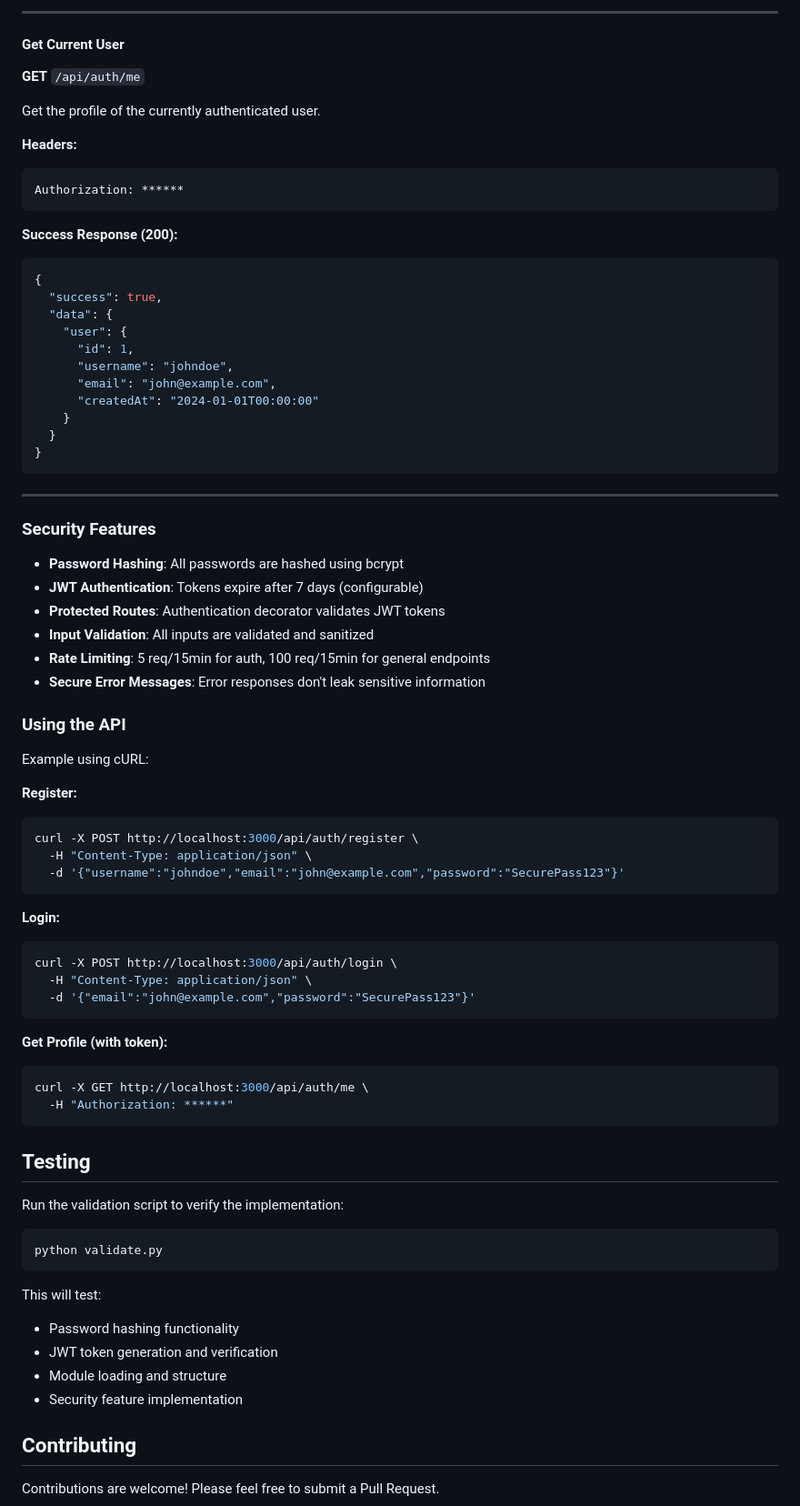
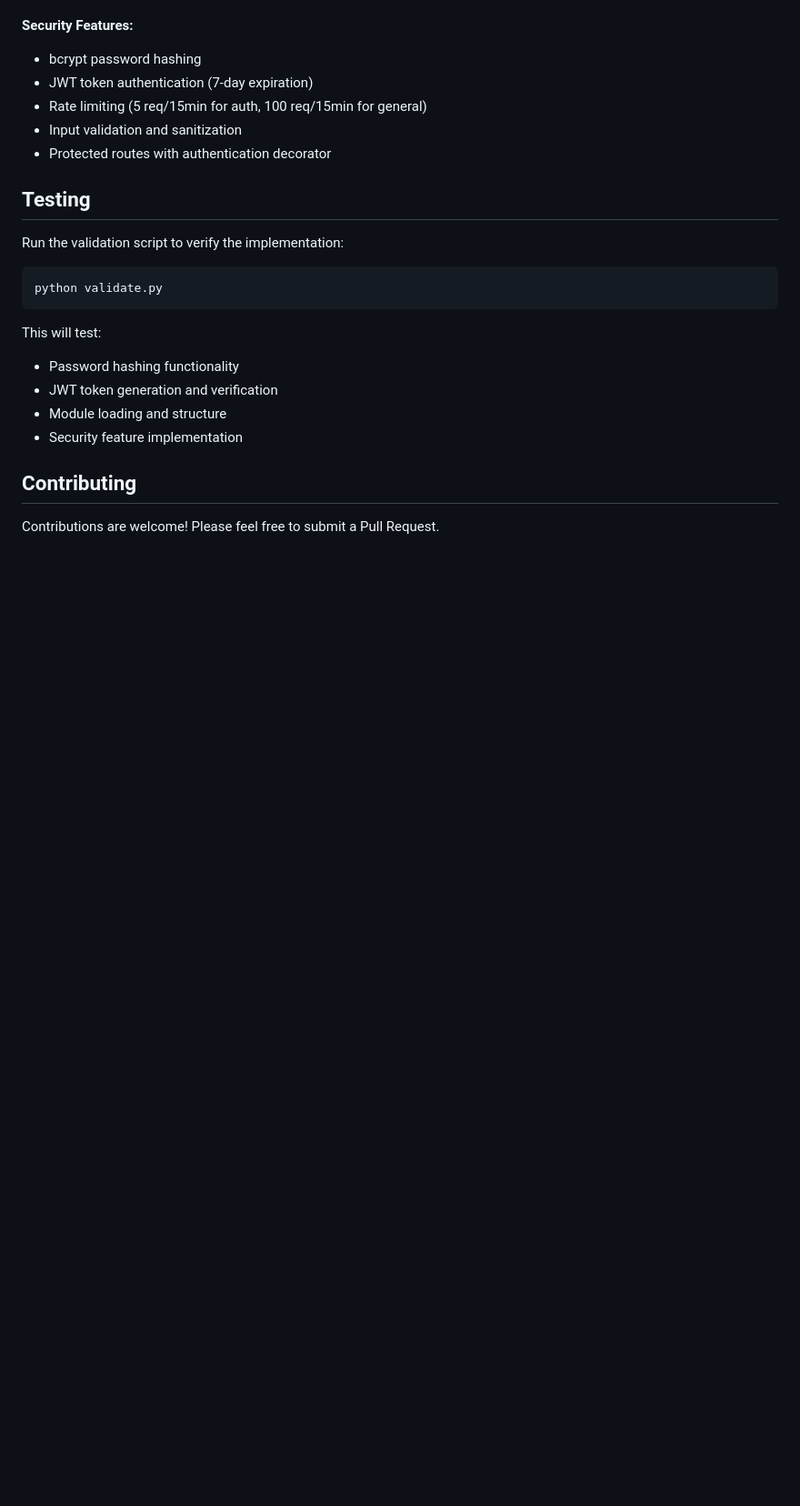
Before and after one commit to samarthnaikk/ychat20, a Markdown page: README.md, the part around one of its changes. Shown at 91% size. Rendered like a GitHub page; blank space fills up the shorter version.

Commit message:
Remove MIGRATION_SUMMARY.md, update README, add DOCUMENTATION.md with all API endpoints
Co-authored-by: samarthnaikk <177600946+samarthnaikk@users.noreply.github.com>

````diff
--- a/README.md
+++ b/README.md
@@ -179,64 +118,9 @@ Authenticate a user and receive a JWT token.
----
-
-#### Get Current User
-**GET** `/api/auth/me`
-
-Get the profile of the currently authenticated user.
-
-**Headers:**
-```
-Authorization: ******
-```
-
-**Success Response (200):**
-```json
-{
-  "success": true,
-  "data": {
-    "user": {
-      "id": 1,
-      "username": "johndoe",
-      "email": "john@example.com",
-      "createdAt": "2024-01-01T00:00:00"
-    }
-  }
-}
-```
-
----
-
-### Security Features
-
-- **Password Hashing**: All passwords are hashed using bcrypt
-- **JWT Authentication**: Tokens expire after 7 days (configurable)
-- **Protected Routes**: Authentication decorator validates JWT tokens
-- **Input Validation**: All inputs are validated and sanitized
-- **Rate Limiting**: 5 req/15min for auth, 100 req/15min for general endpoints
-- **Secure Error Messages**: Error responses don't leak sensitive information
-
-### Using the API
-
-Example using cURL:
-
-**Register:**
-```bash
-curl -X POST http://localhost:3000/api/auth/register \
-  -H "Content-Type: application/json" \
-  -d '{"username":"johndoe","email":"john@example.com","password":"SecurePass123"}'
-```
-
-**Login:**
-```bash
-curl -X POST http://localhost:3000/api/auth/login \
-  -H "Content-Type: application/json" \
-  -d '{"email":"john@example.com","password":"SecurePass123"}'
-```
-
-**Get Profile (with token):**
-```bash
-curl -X GET http://localhost:3000/api/auth/me \
-  -H "Authorization: ******"
-```
+**Security Features:**
+- bcrypt password hashing
+- JWT token authentication (7-day expiration)
+- Rate limiting (5 req/15min for auth, 100 req/15min for general)
+- Input validation and sanitization
+- Protected routes with authentication decorator
 
 ## Testing
 
````
Also changed, not shown: other parts of README.md (+6 -67 lines), DOCUMENTATION.md (added, +450 -0 lines), MIGRATION_SUMMARY.md (deleted, +0 -125 lines).
